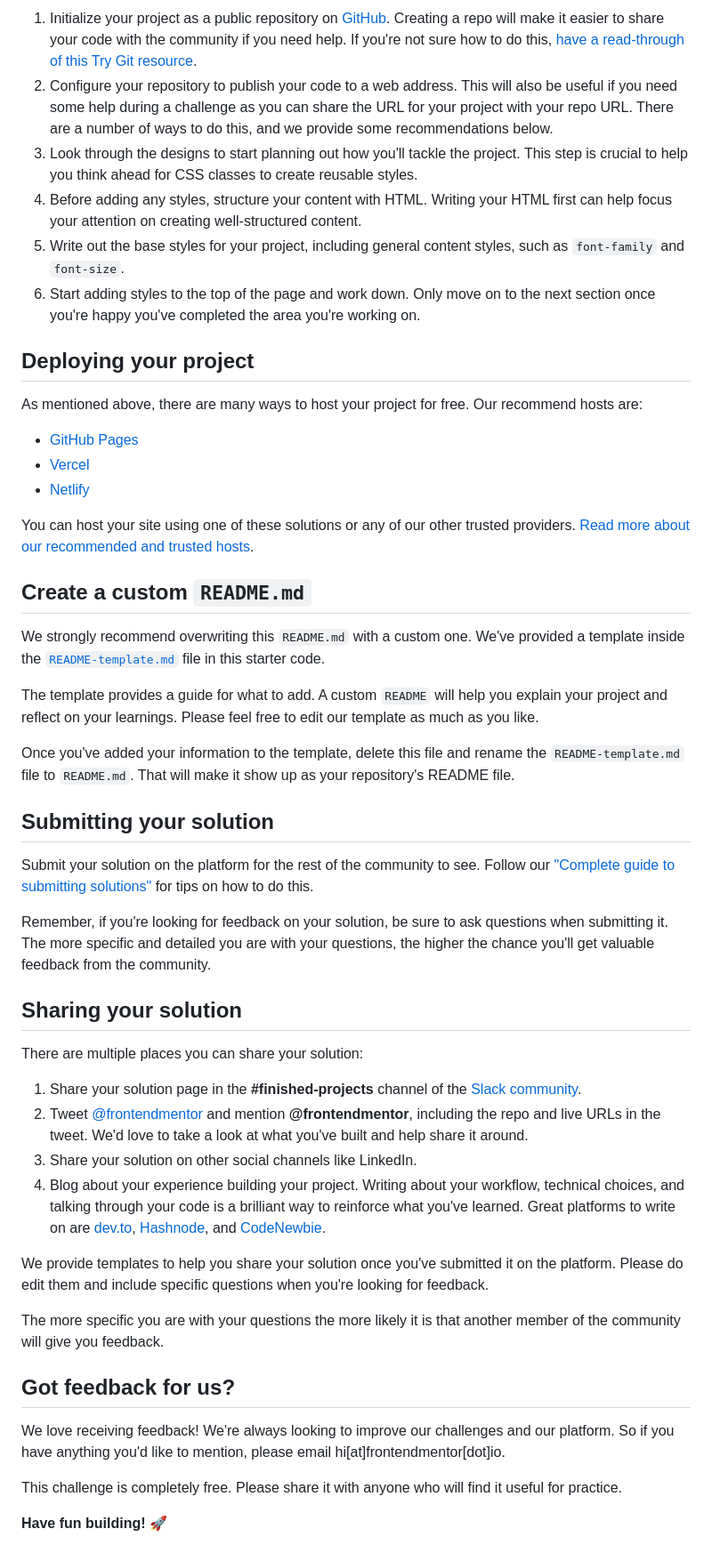
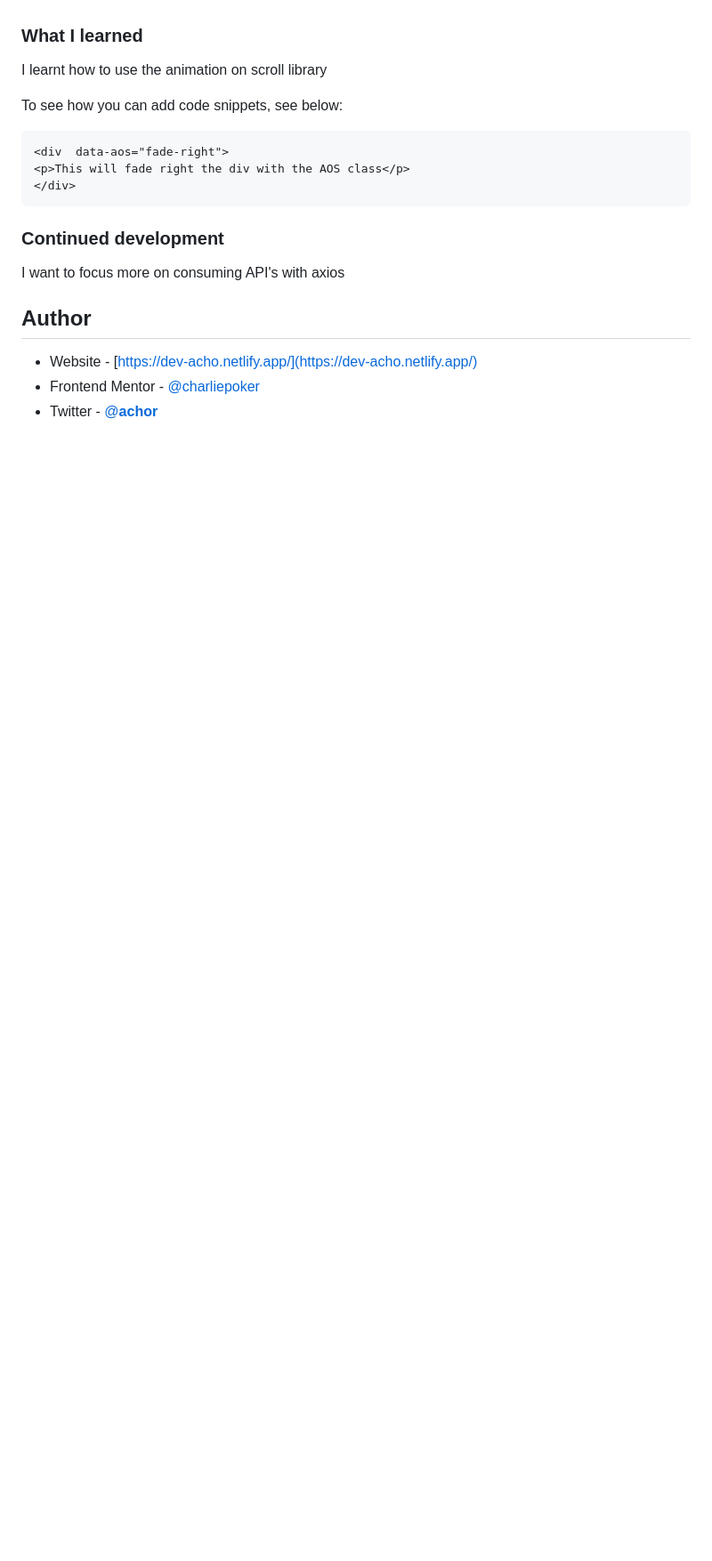
Before and after one commit to charliepoker/url-shortening, a Markdown page: README.md, the part around the change printed below. Shown: that part at 89% size. Rendered like a GitHub page; blank space fills up the shorter version.

````diff
--- a/README.md
+++ b/README.md
@@ -45,52 +50,27 @@ Feel free to use any workflow that you feel comfortable with. Below is a suggest
 
-1. Initialize your project as a public repository on [GitHub](https://github.com/). Creating a repo will make it easier to share your code with the community if you need help. If you're not sure how to do this, [have a read-through of this Try Git resource](https://try.github.io/).
-2. Configure your repository to publish your code to a web address. This will also be useful if you need some help during a challenge as you can share the URL for your project with your repo URL. There are a number of ways to do this, and we provide some recommendations below.
-3. Look through the designs to start planning out how you'll tackle the project. This step is crucial to help you think ahead for CSS classes to create reusable styles.
-4. Before adding any styles, structure your content with HTML. Writing your HTML first can help focus your attention on creating well-structured content.
-5. Write out the base styles for your project, including general content styles, such as `font-family` and `font-size`.
-6. Start adding styles to the top of the page and work down. Only move on to the next section once you're happy you've completed the area you're working on.
 
-## Deploying your project
 
-As mentioned above, there are many ways to host your project for free. Our recommend hosts are:
+### What I learned
 
-- [GitHub Pages](https://pages.github.com/)
-- [Vercel](https://vercel.com/)
-- [Netlify](https://www.netlify.com/)
+I learnt how to use the animation on scroll library
 
-You can host your site using one of these solutions or any of our other trusted providers. [Read more about our recommended and trusted hosts](https://medium.com/frontend-mentor/frontend-mentor-trusted-hosting-providers-bf000dfebe).
+To see how you can add code snippets, see below:
 
-## Create a custom `README.md`
+```html
+<div  data-aos="fade-right">
+<p>This will fade right the div with the AOS class</p>
+</div>
+```
 
-We strongly recommend overwriting this `README.md` with a custom one. We've provided a template inside the [`README-template.md`](./README-template.md) file in this starter code.
 
-The template provides a guide for what to add. A custom `README` will help you explain your project and reflect on your learnings. Please feel free to edit our template as much as you like.
 
-Once you've added your information to the template, delete this file and rename the `README-template.md` file to `README.md`. That will make it show up as your repository's README file.
+### Continued development
 
-## Submitting your solution
+I want to focus more on consuming API's with axios
 
-Submit your solution on the platform for the rest of the community to see. Follow our ["Complete guide to submitting solutions"](https://medium.com/frontend-mentor/a-complete-guide-to-submitting-solutions-on-frontend-mentor-ac6384162248) for tips on how to do this.
 
-Remember, if you're looking for feedback on your solution, be sure to ask questions when submitting it. The more specific and detailed you are with your questions, the higher the chance you'll get valuable feedback from the community.
+## Author
 
-## Sharing your solution
-
-There are multiple places you can share your solution:
-
-1. Share your solution page in the **#finished-projects** channel of the [Slack community](https://www.frontendmentor.io/slack).
-2. Tweet [@frontendmentor](https://twitter.com/frontendmentor) and mention **@frontendmentor**, including the repo and live URLs in the tweet. We'd love to take a look at what you've built and help share it around.
-3. Share your solution on other social channels like LinkedIn.
-4. Blog about your experience building your project. Writing about your workflow, technical choices, and talking through your code is a brilliant way to reinforce what you've learned. Great platforms to write on are [dev.to](https://dev.to/), [Hashnode](https://hashnode.com/), and [CodeNewbie](https://community.codenewbie.org/).
-
-We provide templates to help you share your solution once you've submitted it on the platform. Please do edit them and include specific questions when you're looking for feedback.
-
-The more specific you are with your questions the more likely it is that another member of the community will give you feedback.
-
-## Got feedback for us?
-
-We love receiving feedback! We're always looking to improve our challenges and our platform. So if you have anything you'd like to mention, please email hi[at]frontendmentor[dot]io.
-
-This challenge is completely free. Please share it with anyone who will find it useful for practice.
-
-**Have fun building!** 🚀
+- Website - [https://dev-acho.netlify.app/](https://dev-acho.netlify.app/)
+- Frontend Mentor - [@charliepoker](https://www.frontendmentor.io/profile/yourusername)
+- Twitter - [@**achor**](https://twitter.com/__achor__)
````
Also changed, not shown: other parts of README.md (+26 -21 lines), README-template.md (deleted, +0 -71 lines), images/Screenshot.png (added).
